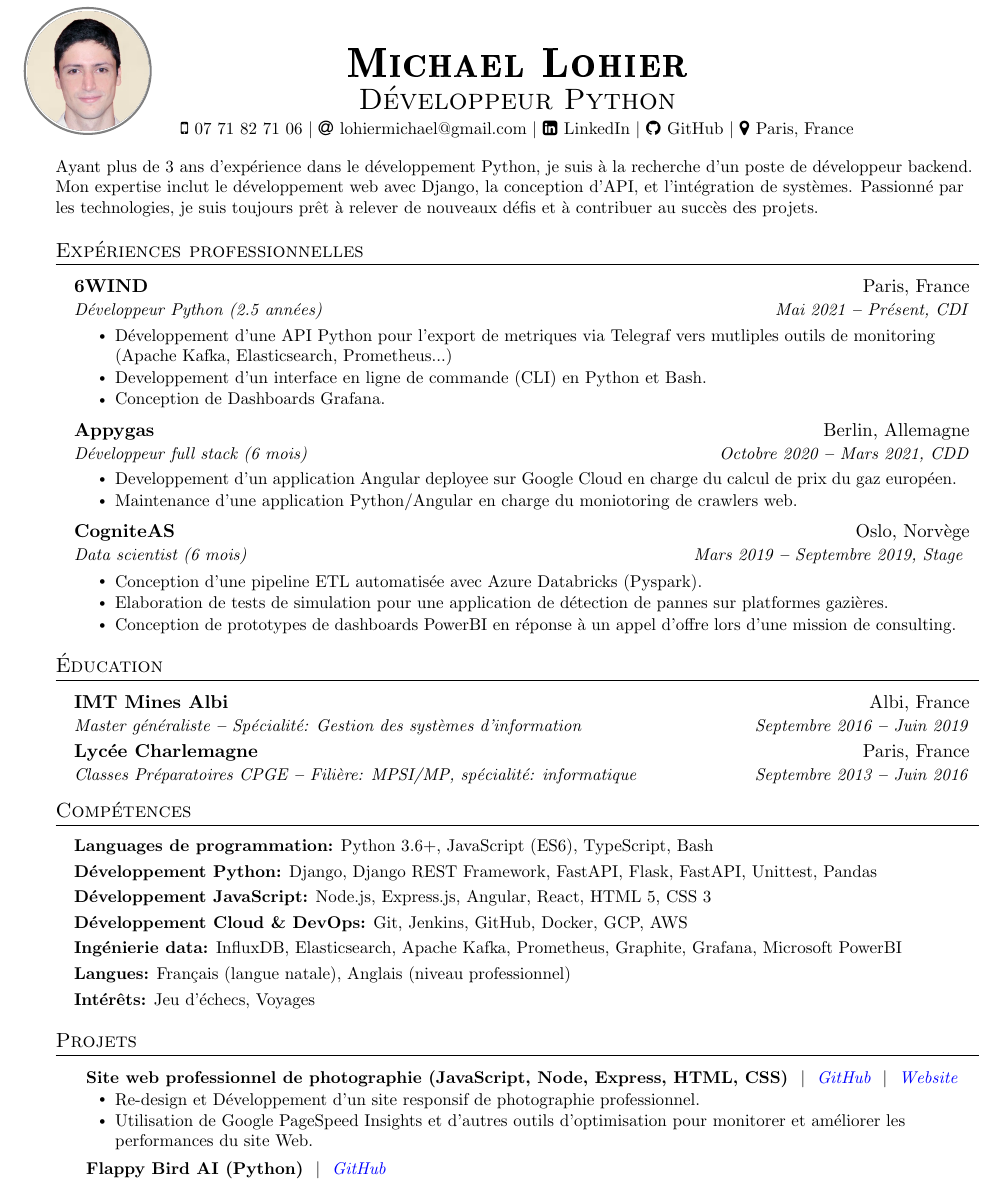
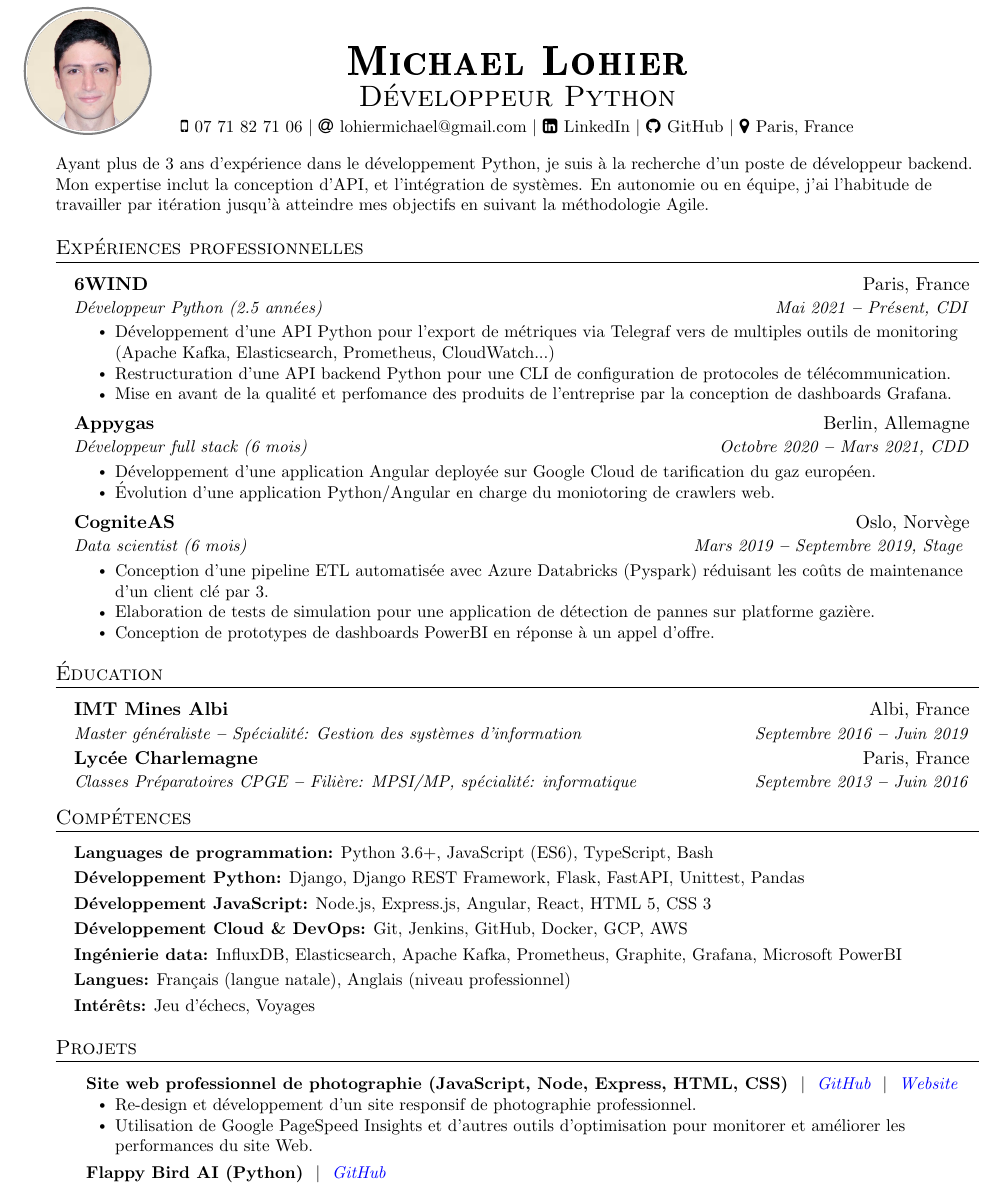
Before and after one commit to lohiermichael/resume, a LaTeX CV (french_with_french_format/michael_lohier_cv.tex): part of the page, cut so that both start at the same text. Compiled offline with pdfLaTeX.

Commit message:
cv: make changes after review
Signed-off-by: Michael Lohier <lohiermichael@gmail.com>

```diff
--- a/french_with_french_format/michael_lohier_cv.tex
+++ b/french_with_french_format/michael_lohier_cv.tex
@@ -171,11 +171,11 @@
 
     \raggedright
     \vspace{10pt}
-    Ayant plus de 3 ans d'expérience dans le développement Python, je suis à la
-    recherche d'un poste de développeur backend. Mon expertise inclut le
-    développement web avec Django, la conception d'API, et l'intégration de
-    systèmes. Passionné par les technologies, je suis toujours prêt à relever de
-    nouveaux défis et à contribuer au succès des projets.
+    Ayant plus de 3 ans d'expérience dans le développement Python, je suis à
+    la recherche d'un poste de développeur backend. Mon expertise inclut la
+    conception d'API, et l'intégration de systèmes. En autonomie ou en équipe,
+    j'ai l'habitude de travailler par itération jusqu'à atteindre mes objectifs
+    en suivant la méthodologie Agile.
 
 \end{center}
 
@@ -197,16 +197,17 @@
 
         \resumeItemListStart
             \resumeItem{
-              Développement d'une API Python pour l'export de metriques via
-              Telegraf vers mutliples outils de monitoring (Apache Kafka,
-              Elasticsearch, Prometheus...)
+              Développement d'une API Python pour l'export de métriques via
+              Telegraf vers de multiples outils de monitoring (Apache Kafka,
+              Elasticsearch, Prometheus, CloudWatch...)
             }
             \resumeItem{
-              Developpement d'un interface en ligne de commande (CLI) en Python
-              et Bash.
+              Restructuration d'une API backend Python pour une CLI de
+              configuration de protocoles de télécommunication.
             }
             \resumeItem{
-              Conception de Dashboards Grafana.
+              Mise en avant de la qualité et perfomance des produits de
+              l'entreprise par la conception de dashboards Grafana.
             }
         \resumeItemListEnd
 
@@ -217,11 +218,11 @@
 
         \resumeItemListStart
             \resumeItem{
-              Developpement d'un application Angular deployee sur Google Cloud
-              en charge du calcul de prix du gaz européen.
+              Développement d'une application Angular deployée sur Google Cloud
+              de tarification du gaz européen.
             }
             \resumeItem{
-              Maintenance d'une application Python/Angular en charge du
+              Évolution d'une application Python/Angular en charge du
               moniotoring de crawlers web.
             }
             % \resumeItem{
@@ -238,15 +239,16 @@
         \resumeItemListStart
             \resumeItem{
               Conception d'une pipeline ETL automatisée avec Azure Databricks
-              (Pyspark).
+              (Pyspark) réduisant les coûts de maintenance d'un client clé par
+              3.
             }
             \resumeItem{
               Elaboration de tests de simulation pour une application de
-              détection de pannes sur platformes gazières.
+              détection de pannes sur platforme gazière.
             }
             \resumeItem{
               Conception de prototypes de dashboards PowerBI en réponse à
-              un appel d'offre lors d'une mission de consulting.
+              un appel d'offre.
             }
         \resumeItemListEnd
 
@@ -283,8 +285,7 @@
           Python 3.6+, JavaScript (ES6), TypeScript, Bash
         } \\ \vspace{3pt}
         \textbf{Développement Python:}{
-          Django, Django REST Framework, FastAPI, Flask, FastAPI, Unittest,
-          Pandas
+          Django, Django REST Framework, Flask, FastAPI, Unittest, Pandas
         } \\ \vspace{3pt}
         \textbf{Développement JavaScript:}{
           Node.js, Express.js,  Angular, React, HTML 5, CSS 3
@@ -351,7 +352,7 @@
         }{}
           \resumeItemListStart
             \resumeItem{
-              Re-design et Développement d'un site responsif de photographie
+              Re-design et développement d'un site responsif de photographie
               professionnel.
             }
             \resumeItem{
```
Also changed, not shown: french_with_english_format/michael_lohier_cv.tex (+3 -4 lines), french_with_english_format/michael_lohier_cv.pdf, french_with_french_format/michael_lohier_cv.pdf.
